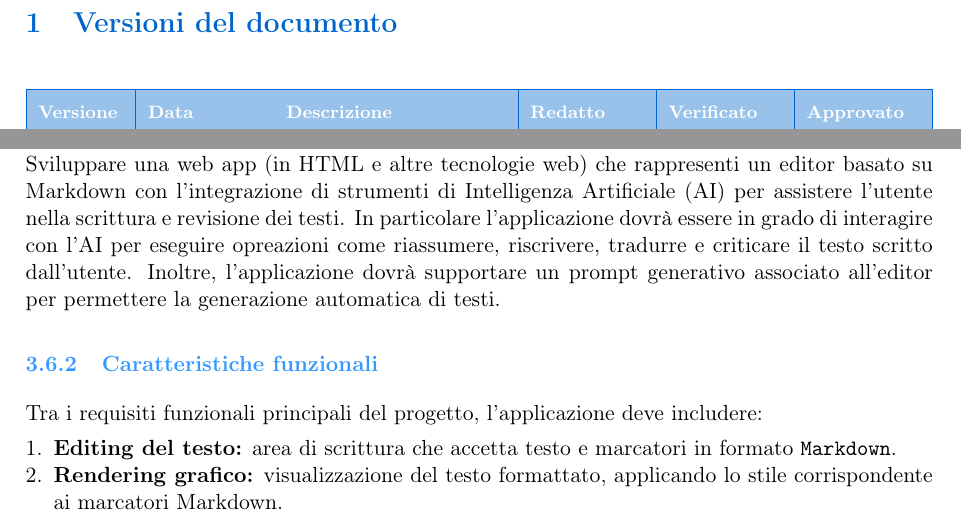
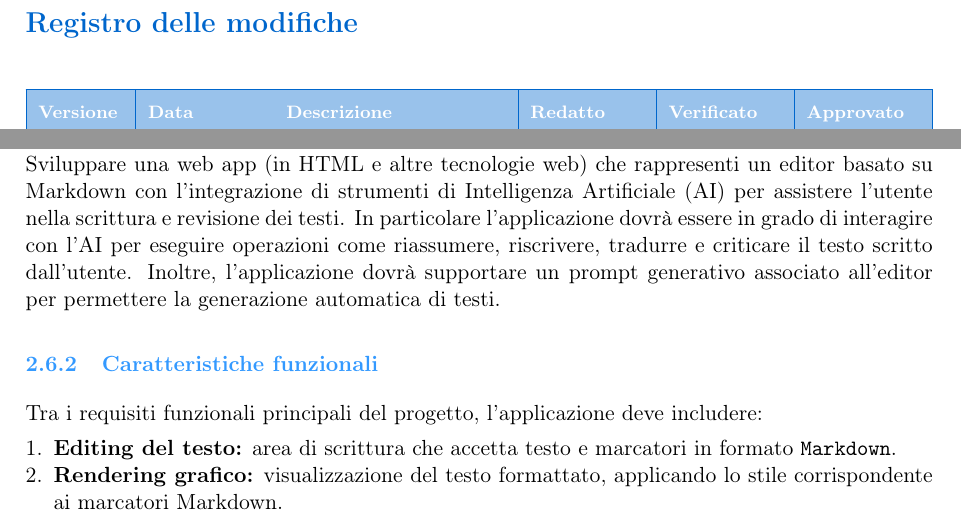
Before and after one commit to BugBustersUnipd/DocumentazioneSWE, a LaTeX document (SCELTA CAPITOLATO/Resoconto_capitolati.tex): two parts of pages 2 and 19 of 32, joined at a grey line, cut at the place of the change. Compiled offline with pdfLaTeX.

Commit message:
modificato nome versioni del documento e tolto dall'indice

```diff
--- a/SCELTA CAPITOLATO/Resoconto_capitolati.tex
+++ b/SCELTA CAPITOLATO/Resoconto_capitolati.tex
@@ -117,7 +117,7 @@ Documento di analisi e valutazione dei capitolati proposti per l'anno accademico
 \end{center}
 
 \newpage
-\section{Versioni del documento}
+\section*{Registro delle modifiche}
 
 \setlength{\extrarowheight}{2pt} % padding extra verticale
 \renewcommand{\arraystretch}{1.5}
@@ -709,7 +709,7 @@ Visto l'interesse del team, è stato organizzato anche un incontro di approfondi
 
 \subsubsection{Breve descrizione}
 Sviluppare una web app (in HTML e altre tecnologie web) che rappresenti un editor basato su Markdown con l'integrazione di strumenti di Intelligenza Artificiale (AI) per assistere l'utente nella scrittura e revisione dei testi.
-In particolare l'applicazione dovrà essere in grado di interagire con l'AI per eseguire opreazioni come riassumere, riscrivere, tradurre e criticare il testo scritto dall'utente. Inoltre, l'applicazione dovrà supportare un prompt generativo associato all'editor per permettere la generazione automatica di testi.
+In particolare l'applicazione dovrà essere in grado di interagire con l'AI per eseguire operazioni come riassumere, riscrivere, tradurre e criticare il testo scritto dall'utente. Inoltre, l'applicazione dovrà supportare un prompt generativo associato all'editor per permettere la generazione automatica di testi.
 \subsubsection{Caratteristiche funzionali}
 Tra i requisiti funzionali principali del progetto, l'applicazione deve includere:
 \begin{enumerate}[noitemsep, topsep=0pt]
```
Also changed, not shown: SCELTA CAPITOLATO/Resoconto_capitolati.pdf.
